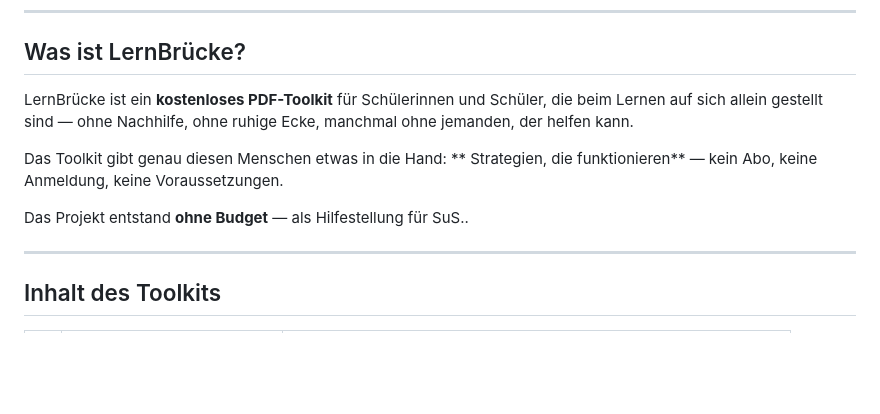
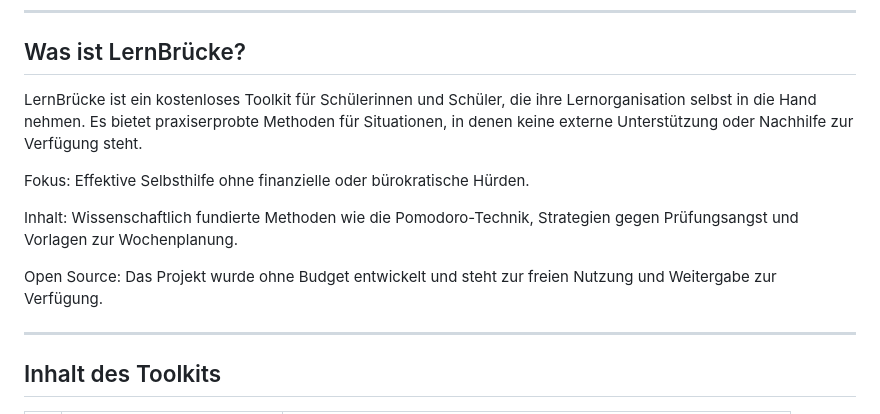
Before and after one commit to wnk8/lernbruecke, a Markdown page: README.md, the part around the change. Rendered like a GitHub page; blank space fills up the shorter version.

Commit message:
Revise LernBrücke description in README
Updated the description of LernBrücke to clarify its purpose and features.

```diff
--- a/README.md
+++ b/README.md
@@ -20,11 +20,13 @@ ohne pädagogisches Fachchinesisch, ohne Budget, mit echter Wirkung.
 
 ## Was ist LernBrücke?
 
-LernBrücke ist ein **kostenloses PDF-Toolkit** für Schülerinnen und Schüler, die beim Lernen auf sich allein gestellt sind — ohne Nachhilfe, ohne ruhige Ecke, manchmal ohne jemanden, der helfen kann.
+LernBrücke ist ein kostenloses Toolkit für Schülerinnen und Schüler, die ihre Lernorganisation selbst in die Hand nehmen. Es bietet praxiserprobte Methoden für Situationen, in denen keine externe Unterstützung oder Nachhilfe zur Verfügung steht.
 
-Das Toolkit gibt genau diesen Menschen etwas in die Hand: ** Strategien, die funktionieren** — kein Abo, keine Anmeldung, keine Voraussetzungen.
+Fokus: Effektive Selbsthilfe ohne finanzielle oder bürokratische Hürden.
 
-Das Projekt entstand **ohne Budget** — als Hilfestellung für SuS..
+Inhalt: Wissenschaftlich fundierte Methoden wie die Pomodoro-Technik, Strategien gegen Prüfungsangst und Vorlagen zur Wochenplanung.
+
+Open Source: Das Projekt wurde ohne Budget entwickelt und steht zur freien Nutzung und Weitergabe zur Verfügung.
 
 ---
 
```
